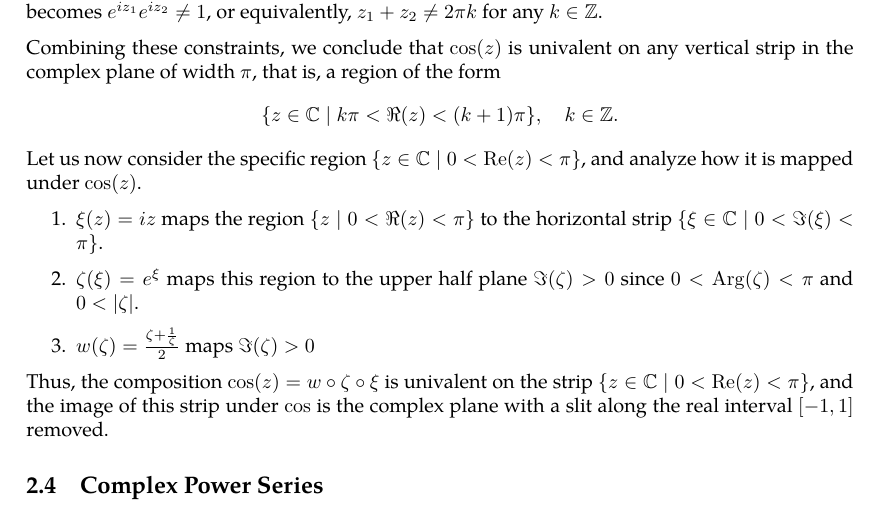
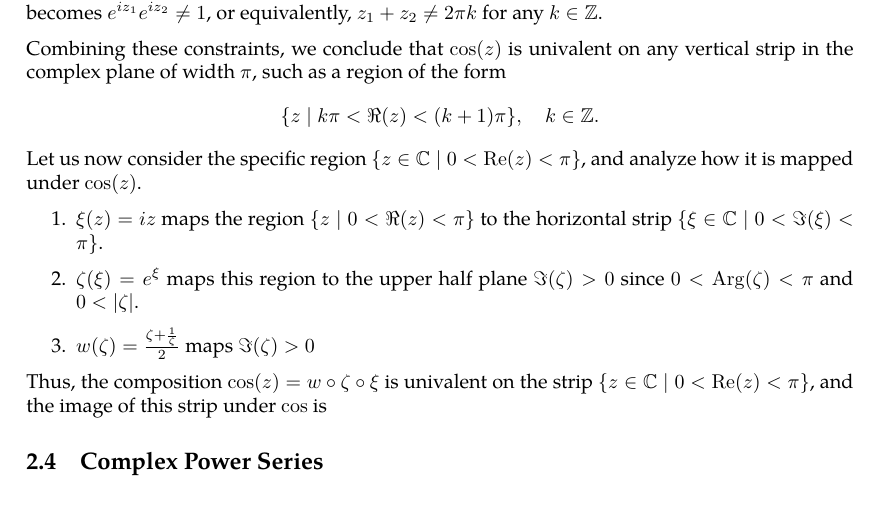
Before and after one commit to slipperking/complex-analysis-latex, a LaTeX document (main.tex): part of page 16 of 41, cut so that both start at the same text. Compiled offline with pdfLaTeX.

Commit message:
overleaf_to_git (Thu Jun  5 19:05:25 2025 -0700): update main.tex from r7634 to r7641

```diff
--- a/main.tex
+++ b/main.tex
@@ -402,7 +402,7 @@ We now examine the regions over which \(\sin\) and \(\cos\) are univalent. We be
 
 \(\xi\) is clearly univalent on \(\mathbb{C}\), as it is a linear map (specifically, a rotation by \(\frac{\pi}{2}\) radians followed by scaling). \(\zeta\) is univalent on any domain \(U\subset\mathbb{C}\) such that for all \(\xi_1,\xi_2\in U\), \(\xi_1-\xi_2\neq2\pi i k\) for any \(k\in\mathbb{Z}\). That is, \(U\) must not contain any pair of points differing by a non-zero integer multiple of \(2\pi i\). If \(\xi_1=iz_1\) and \(\xi_2=iz_2\), then this translates to \(z_1-z_2\neq2\pi k\) for \(k\in\mathbb{Z}\). \(w(\zeta)=\frac{\zeta+\frac{1}{\zeta}}{2}\) is univalent on regions excluding pairs \((\zeta_1,\zeta_2)\) such that \(\zeta_1=\frac{1}{\zeta_2}\). In terms of \(z\), this condition becomes \(e^{iz_1}e^{iz_2}\neq1\), or equivalently, \(z_1+z_2\neq2\pi k\) for any \(k\in\mathbb{Z}\).
 
-Combining these constraints, we conclude that \(\cos(z)\) is univalent on any vertical strip in the complex plane of width \(\pi\), that is, a region of the form \[\{z\in\mathbb{C}\mid k\pi<\real(z)<(k+1)\pi\},\quad k\in\mathbb{Z}.\] Let us now consider the specific region \(\{z\in\mathbb{C}\mid 0<\Re(z)<\pi\}\), and analyze how it is mapped under \(\cos(z)\).
+Combining these constraints, we conclude that \(\cos(z)\) is univalent on any vertical strip in the complex plane of width \(\pi\), such as a region of the form \[\{z\mid k\pi<\real(z)<(k+1)\pi\},\quad k\in\mathbb{Z}.\] Let us now consider the specific region \(\{z\in\mathbb{C}\mid 0<\Re(z)<\pi\}\), and analyze how it is mapped under \(\cos(z)\).
 
 \begin{enumerate}
     \item \(\xi(z)=iz\) maps the region \(\{z\mid 0<\real(z)<\pi\}\) to the horizontal strip \(\{\xi\in\mathbb{C}\mid 0<\imaginary(\xi)<\pi\}\).
@@ -410,7 +410,7 @@ Combining these constraints, we conclude that \(\cos(z)\) is univalent on any ve
     \item \(w(\zeta)=\frac{\zeta+\frac{1}{\zeta}}{2}\) maps \(\imaginary\paren{\zeta}>0\)
 \end{enumerate}
 
-Thus, the composition \(\cos(z)=w\circ\zeta\circ\xi\) is univalent on the strip \(\{z\in\mathbb{C}\mid 0<\Re(z)<\pi\}\), and the image of this strip under \(\cos\) is the complex plane with a slit along the real interval \([-1,1]\) removed.
+Thus, the composition \(\cos(z)=w\circ\zeta\circ\xi\) is univalent on the strip \(\{z\in\mathbb{C}\mid 0<\Re(z)<\pi\}\), and the image of this strip under \(\cos\) is
 \subsection{Complex Power Series}
 Power series in real analysis can be generalized into complex series. Particularly, concepts such as uniform convergence are the same in complex series:
 \begin{definition}[Uniform Convergence]
```
